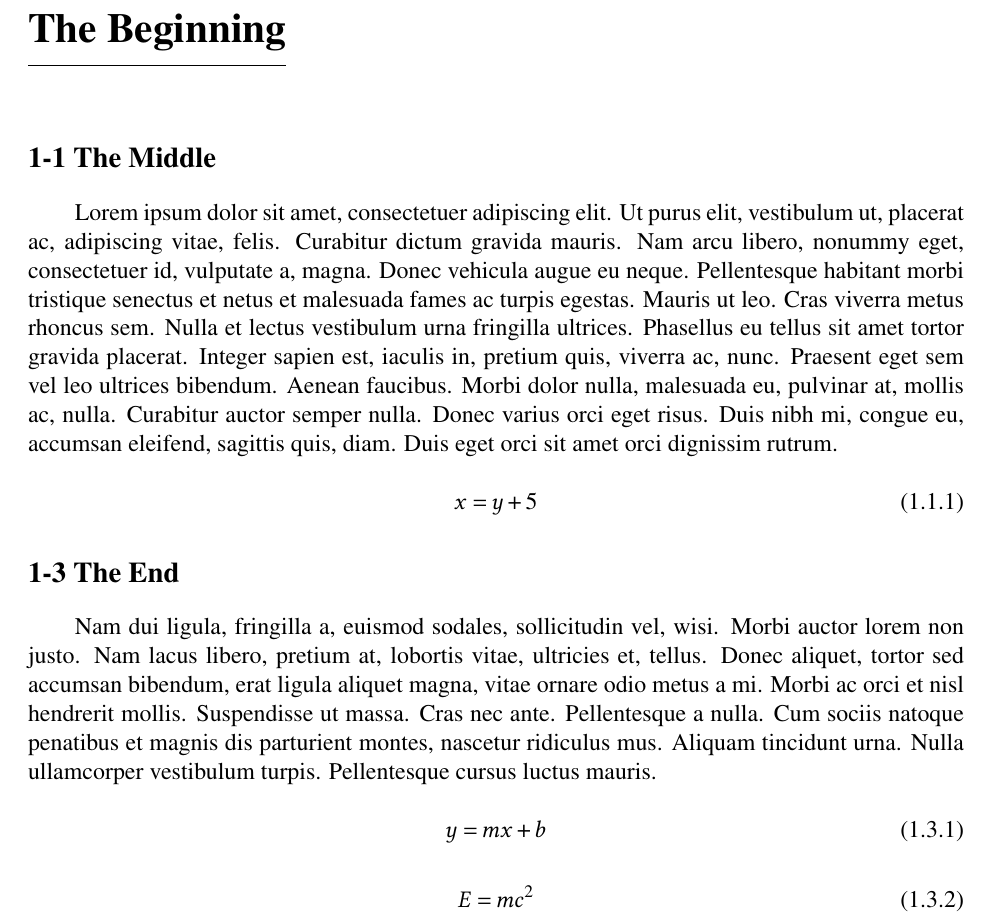
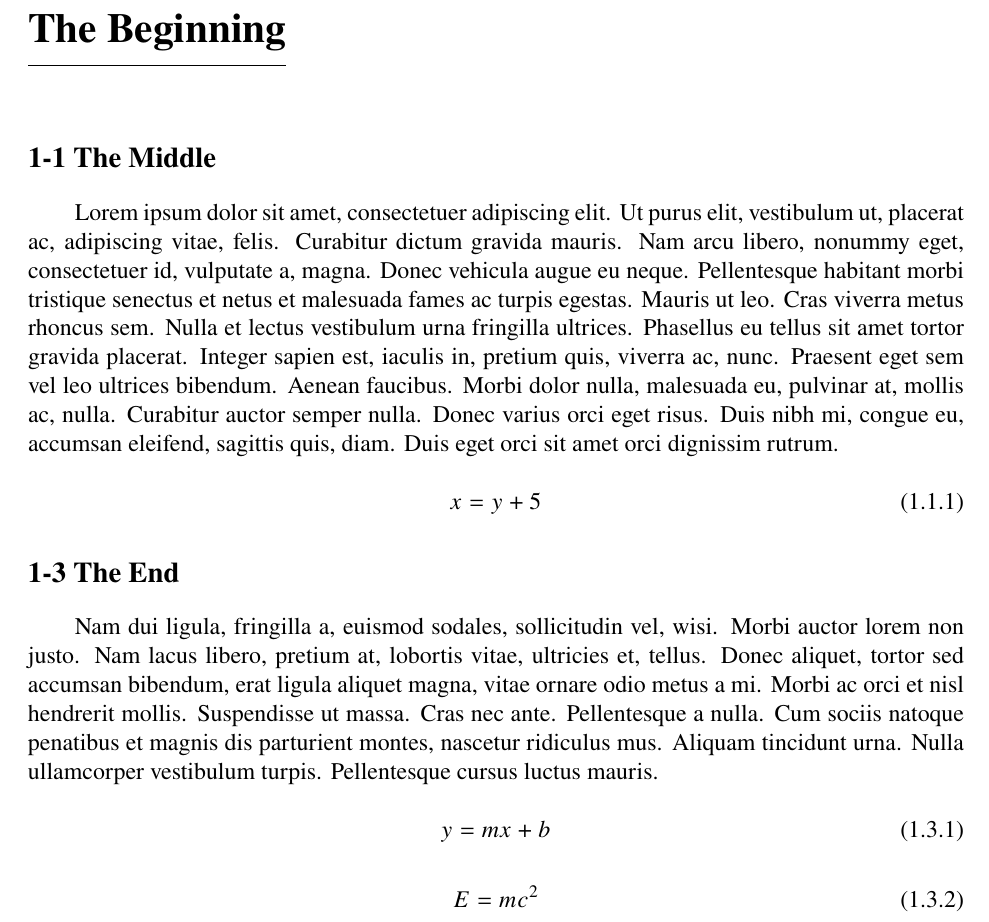
Before and after one commit to sslerose/LaTeX-Notes-Template, a LaTeX document (main.tex, which reads packages.tex): part of page 4 of 4, cut so that both start at the same text. Compiled offline with pdfLaTeX.

Commit message:
Beautify packages.tex

```diff
--- a/packages.tex
+++ b/packages.tex
@@ -1,23 +1,38 @@
+%%%%%%%%%%%%%%
+% Page Style %
+%%%%%%%%%%%%%%
 \usepackage[margin=1in]{geometry}   % Setting margins
+\usepackage{fancyhdr}				% Fancy header/footer
+%\usepackage{titlesec}               % title formatting
+\usepackage[T1]{fontenc}            % Better diacritic output
+\usepackage{newtxtext,newtxmath}    % URW Nimbus Roman
+\usepackage{lipsum}                 % Dummy text
+\usepackage{enumitem}               % Better enumerate environment
+\usepackage[toc]{appendix}          % Add appendix sections
+\usepackage{multirow, booktabs}     % Better tabular commands
+\usepackage[hypertexnames=false]{hyperref}  % Hyperlink reference in PDF
+
+
+%%%%%%%%
+% Math %
+%%%%%%%%
 \usepackage{amsmath}				% Primary math package
-\usepackage{fancyhdr}				% Fancy header/footer
-\usepackage{graphicx}				% Including figure/image
 \usepackage{cancel}					% To use the slash to cancel out stuff in work
 \usepackage{physics}                % Better math symbols common to physics
-%\usepackage{titlesec}               % title formatting
 \usepackage{siunitx}                % Easy SI unit expressions
 \usepackage{empheq}                 % Good for some alignment and equation boxing
-\usepackage{mathptmx}               % Times New Roman font
-\usepackage[libertine]{newtxmath}   % Change math font
-%\usepackage{pgfplots}              % create scientific plots
+\usepackage{xfrac}                  % Better fraction commands
+\usepackage{mathtools}              % Beautify math and add some useful commands
+\usepackage{siunitx}                % Easy SI unit expressions
+\usepackage{empheq}                 % Good for some alignment and equation boxing
+%\usepackage{mathrsfs}               % Raph Smith's Formal Script math font
+
+
+%%%%%%%%%%%
+% Figures %
+%%%%%%%%%%%
+\usepackage{graphicx}				% Including figure/image
 \usepackage{tikz}                   % Detailed custom figures
-\usepackage{lipsum}                 % Dummy text
-\usepackage{enumitem}               % Better enumerate environment
-\usepackage{xfrac}                  % Better fraction commands
 \usepackage{subcaption}             % Multi-figure captions
 \usepackage{wrapfig}                % Enable wrapping text around figures
 \usepackage[font=footnotesize,labelfont=bf]{caption}    % Figure caption formatting
-\usepackage{mathtools}              % Beautify math and add some useful commands
-\usepackage[toc]{appendix}          % Add appendix sections
-\usepackage{multirow, booktabs}     % Better tabular commands
-\usepackage[hypertexnames=false]{hyperref}  % Hyperlink reference in PDF
```
